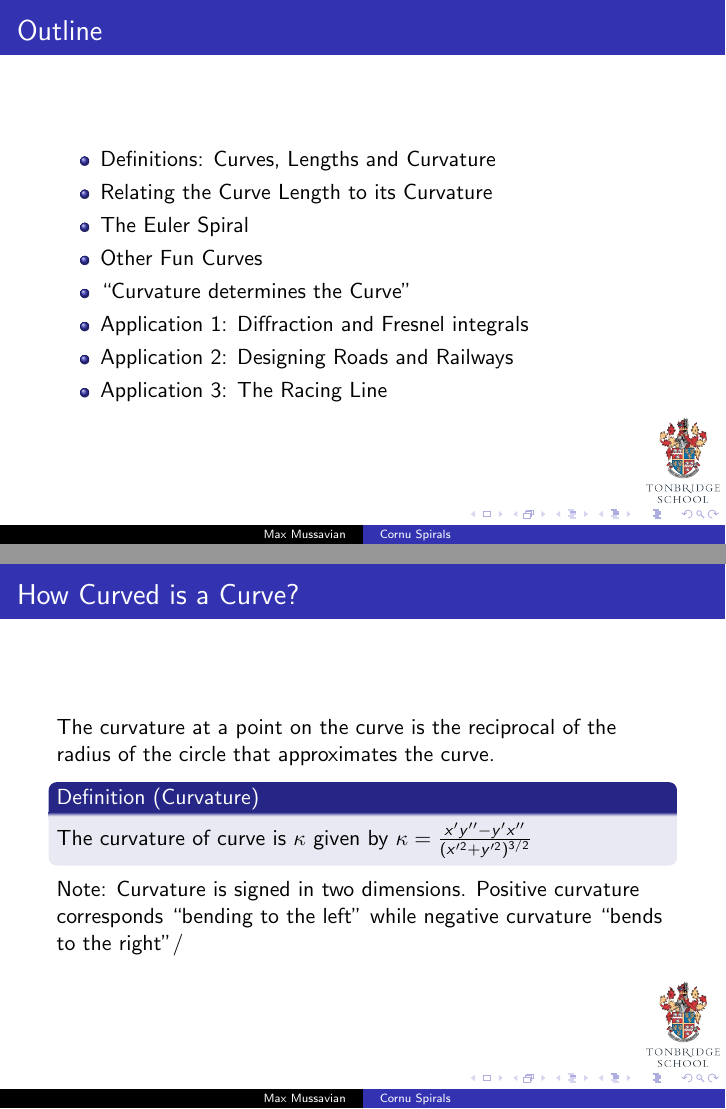
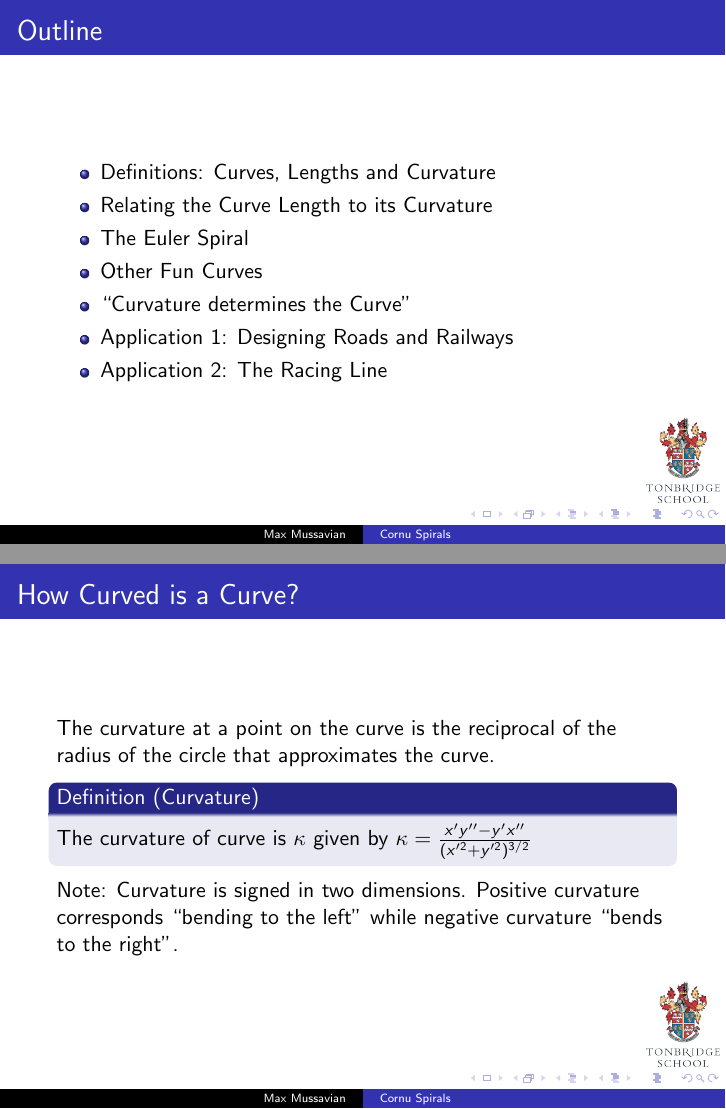
Before and after one commit to maxmussavian/euler-spiral, LaTeX slides (Presentation/Presentation.tex): pages 2 and 6 of 26, joined at a grey line. Compiled offline with pdfLaTeX.

Commit message:
updated explanation

```diff
--- a/Presentation/Presentation.tex
+++ b/Presentation/Presentation.tex
@@ -18,9 +18,8 @@
 		\item The Euler Spiral
 		\item Other Fun Curves
 		\item ``Curvature determines the Curve''
-		\item Application 1: Diffraction and Fresnel integrals
-		\item Application 2: Designing Roads and Railways
-		\item Application 3: The Racing Line
+		\item Application 1: Designing Roads and Railways
+		\item Application 2: The Racing Line
 	\end{itemize}
 \end{frame}
 
```
Also changed, not shown: Presentation/Presentation.pdf, Presentation/Presentation.tex (2 more changed lines), 2 other files.
